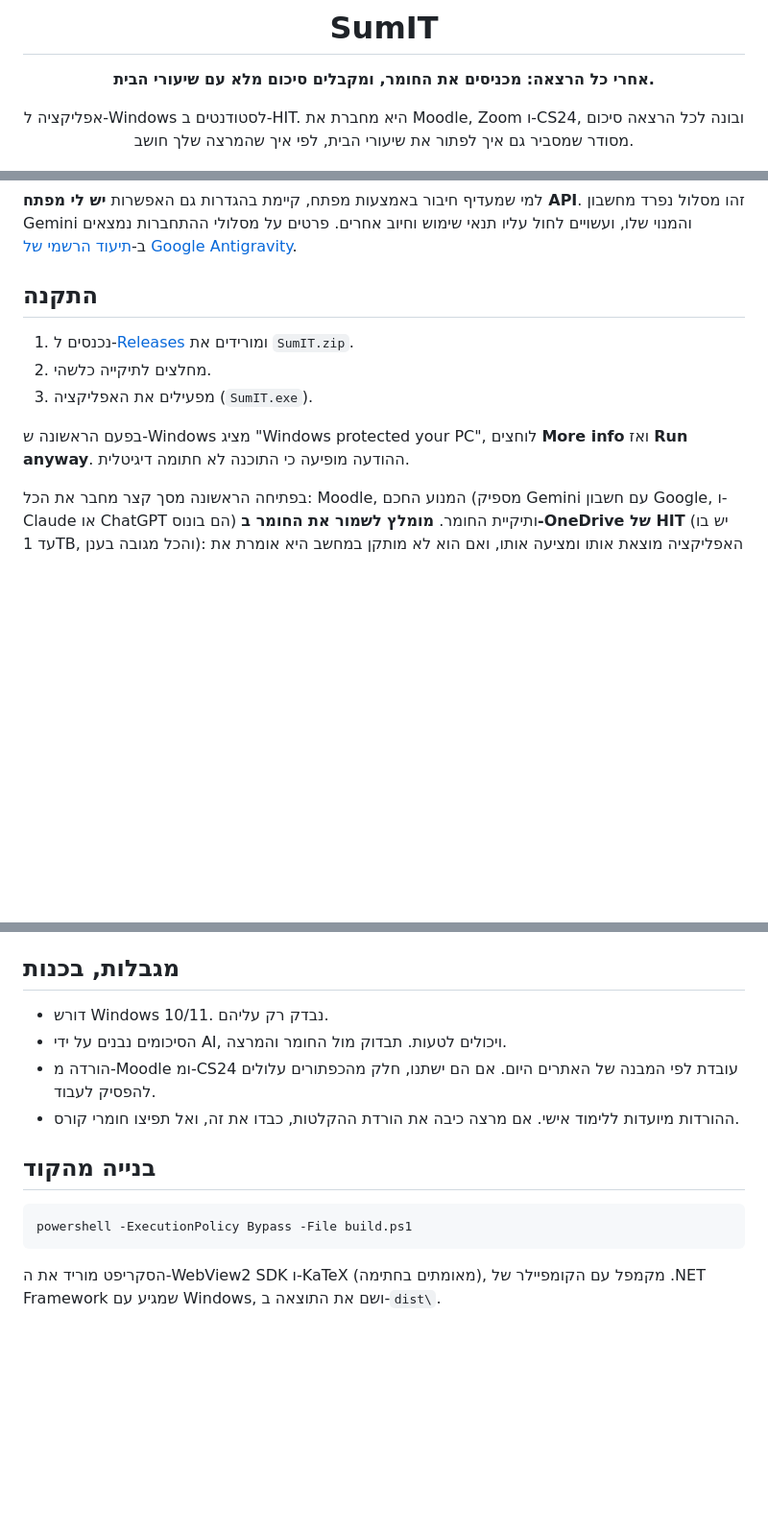
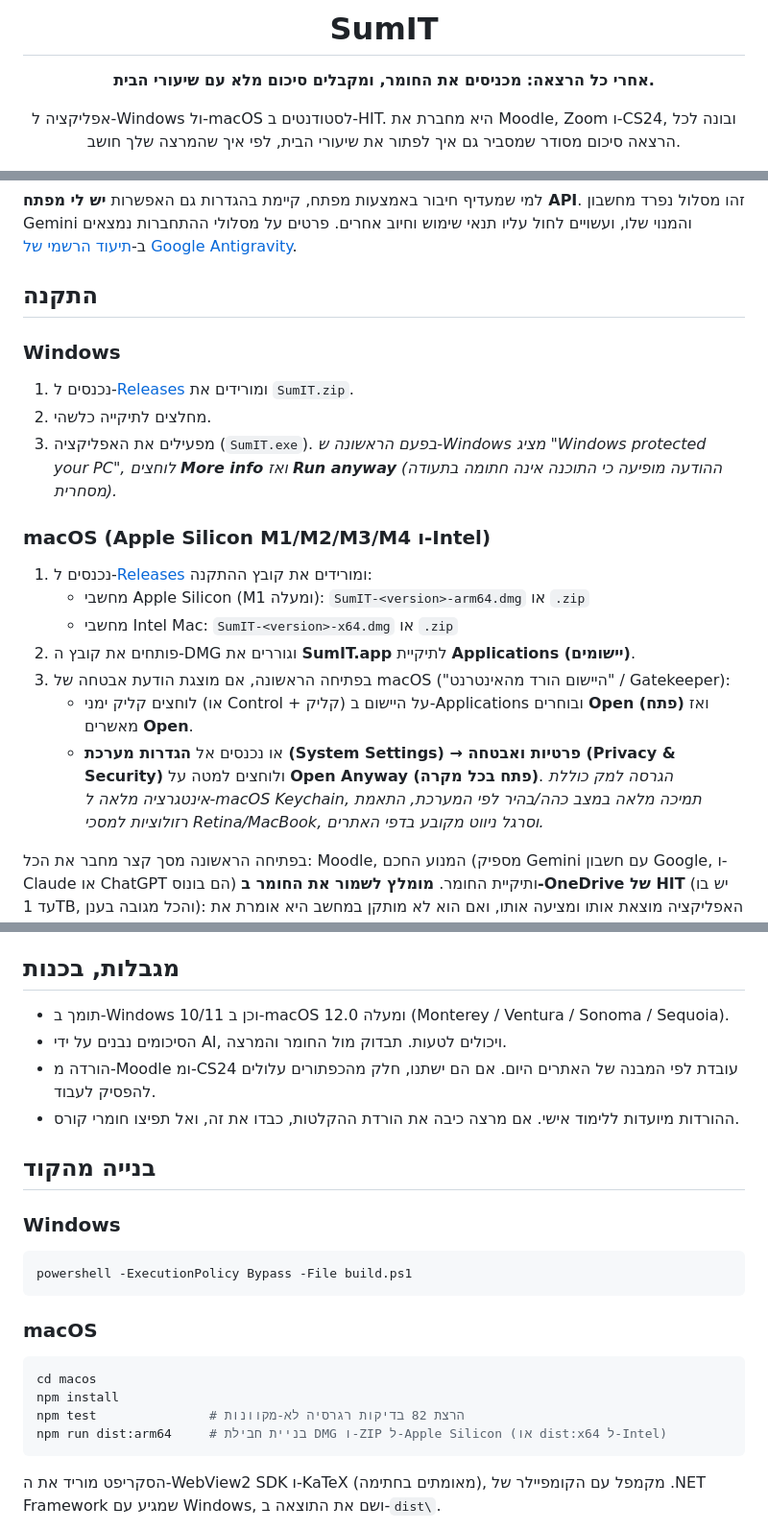
Before and after one commit to ItayOssi/SumIT, a Markdown page: README.md, 3 parts joined by grey strips. Shown at 96% size. GitHub-like rendering; blank space fills up the shorter version.

Commit message:
docs: update README with macOS installation, features and build guide in Hebrew

````diff
--- a/README.md
+++ b/README.md
@@ -6,7 +6,7 @@
 
 **אחרי כל הרצאה: מכניסים את החומר, ומקבלים סיכום מלא עם שיעורי הבית.**
 
-אפליקציה ל-Windows לסטודנטים ב-HIT. היא מחברת את Moodle, Zoom ו-CS24, ובונה לכל הרצאה סיכום מסודר שמסביר גם איך לפתור את שיעורי הבית, לפי איך שהמרצה שלך חושב.
+אפליקציה ל-Windows ול-macOS לסטודנטים ב-HIT. היא מחברת את Moodle, Zoom ו-CS24, ובונה לכל הרצאה סיכום מסודר שמסביר גם איך לפתור את שיעורי הבית, לפי איך שהמרצה שלך חושב.
 
 <img src="docs/home.png" alt="מסך הבית" width="820">
 
@@ -102,11 +102,21 @@ Moodle, הפורטל, CS24, **Outlook** ו-**OneDrive של HIT** נפתחים ב
 
 ## התקנה
 
+### Windows
 1. נכנסים ל-[Releases](../../releases) ומורידים את `SumIT.zip`.
 2. מחלצים לתיקייה כלשהי.
 3. מפעילים את האפליקציה (`SumIT.exe`).
+*בפעם הראשונה ש-Windows מציג "Windows protected your PC", לוחצים **More info** ואז **Run anyway** (ההודעה מופיעה כי התוכנה אינה חתומה בתעודה מסחרית).*
 
-בפעם הראשונה ש-Windows מציג "Windows protected your PC", לוחצים **More info** ואז **Run anyway**. ההודעה מופיעה כי התוכנה לא חתומה דיגיטלית.
+### macOS (Apple Silicon M1/M2/M3/M4 ו-Intel)
+1. נכנסים ל-[Releases](../../releases) ומורידים את קובץ ההתקנה:
+   - מחשבי Apple Silicon (M1 ומעלה): `SumIT-<version>-arm64.dmg` או `.zip`
+   - מחשבי Intel Mac: `SumIT-<version>-x64.dmg` או `.zip`
+2. פותחים את קובץ ה-DMG וגוררים את **SumIT.app** לתיקיית **Applications (יישומים)**.
+3. בפתיחה הראשונה, אם מוצגת הודעת אבטחה של macOS ("היישום הורד מהאינטרנט" / Gatekeeper):
+   - לוחצים קליק ימני (או Control + קליק) על היישום ב-Applications ובוחרים **Open (פתח)** ואז מאשרים **Open**.
+   - או נכנסים אל **הגדרות מערכת (System Settings) → פרטיות ואבטחה (Privacy & Security)** ולוחצים למטה על **Open Anyway (פתח בכל מקרה)**.
+*הגרסה למק כוללת אינטגרציה מלאה ל-macOS Keychain, תמיכה מלאה במצב כהה/בהיר לפי המערכת, התאמת רזולוציות למסכי Retina/MacBook, וסרגל ניווט מקובע בדפי האתרים.*
 
 בפתיחה הראשונה מסך קצר מחבר את הכל: Moodle, המנוע החכם (מספיק Gemini עם חשבון Google, ו-Claude או ChatGPT הם בונוס) ותיקיית החומר. **מומלץ לשמור את החומר ב-OneDrive של HIT** (יש בו עד 1TB, והכל מגובה בענן): האפליקציה מוצאת אותו ומציעה אותו, ואם הוא לא מותקן במחשב היא אומרת את זה ומאפשרת לבחור כונן או תיקייה אחרת. אם חסר Python (צריך אותו להכנת דפי התרגיל), האפליקציה מתקינה אותו.
 
@@ -146,15 +156,24 @@ OneDrive - Holon Institute of Technology\HIT\קורסים\
 
 ## מגבלות, בכנות
 
-- דורש Windows 10/11. נבדק רק עליהם.
+- תומך ב-Windows 10/11 וכן ב-macOS 12.0 ומעלה (Monterey / Ventura / Sonoma / Sequoia).
 - הסיכומים נבנים על ידי AI, ויכולים לטעות. תבדוק מול החומר והמרצה.
 - הורדה מ-Moodle ומ-CS24 עובדת לפי המבנה של האתרים היום. אם הם ישתנו, חלק מהכפתורים עלולים להפסיק לעבוד.
 - ההורדות מיועדות ללימוד אישי. אם מרצה כיבה את הורדת ההקלטות, כבדו את זה, ואל תפיצו חומרי קורס.
 
 ## בנייה מהקוד
 
+### Windows
 ```powershell
 powershell -ExecutionPolicy Bypass -File build.ps1
+```
+
+### macOS
+```bash
+cd macos
+npm install
+npm test               # הרצת 82 בדיקות רגרסיה לא-מקוונות
+npm run dist:arm64     # בניית חבילת DMG ו-ZIP ל-Apple Silicon (או dist:x64 ל-Intel)
 ```
 
 הסקריפט מוריד את ה-WebView2 SDK ו-KaTeX (מאומתים בחתימה), מקמפל עם הקומפיילר של .NET Framework שמגיע עם Windows, ושם את התוצאה ב-`dist\`.
````
Also changed, not shown: other parts of README.md (+1 -1 lines).
